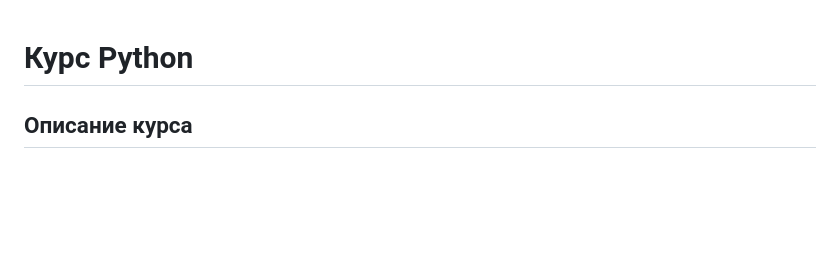
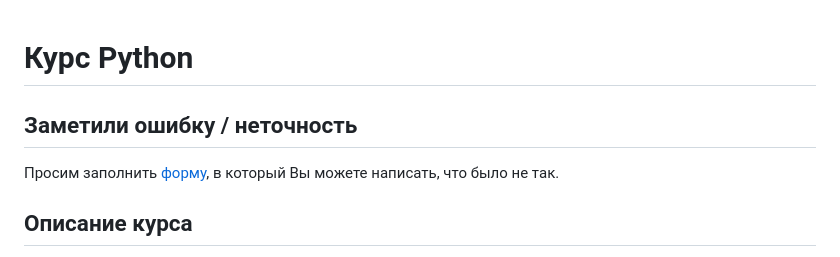
Before and after one commit to idkisl/PythonCourse_2025, a Markdown page: README.md, the part around the change. Rendered like a GitHub page; blank space fills up the shorter version.

```diff
--- a/README.md
+++ b/README.md
@@ -1,4 +1,7 @@
 # Курс Python
+
+## Заметили ошибку / неточность
+Просим заполнить [форму](https://forms.gle/apYCAqV4TXgu9X5cA), в который Вы можете написать, что было не так.
 
 ## Описание курса
 
```
